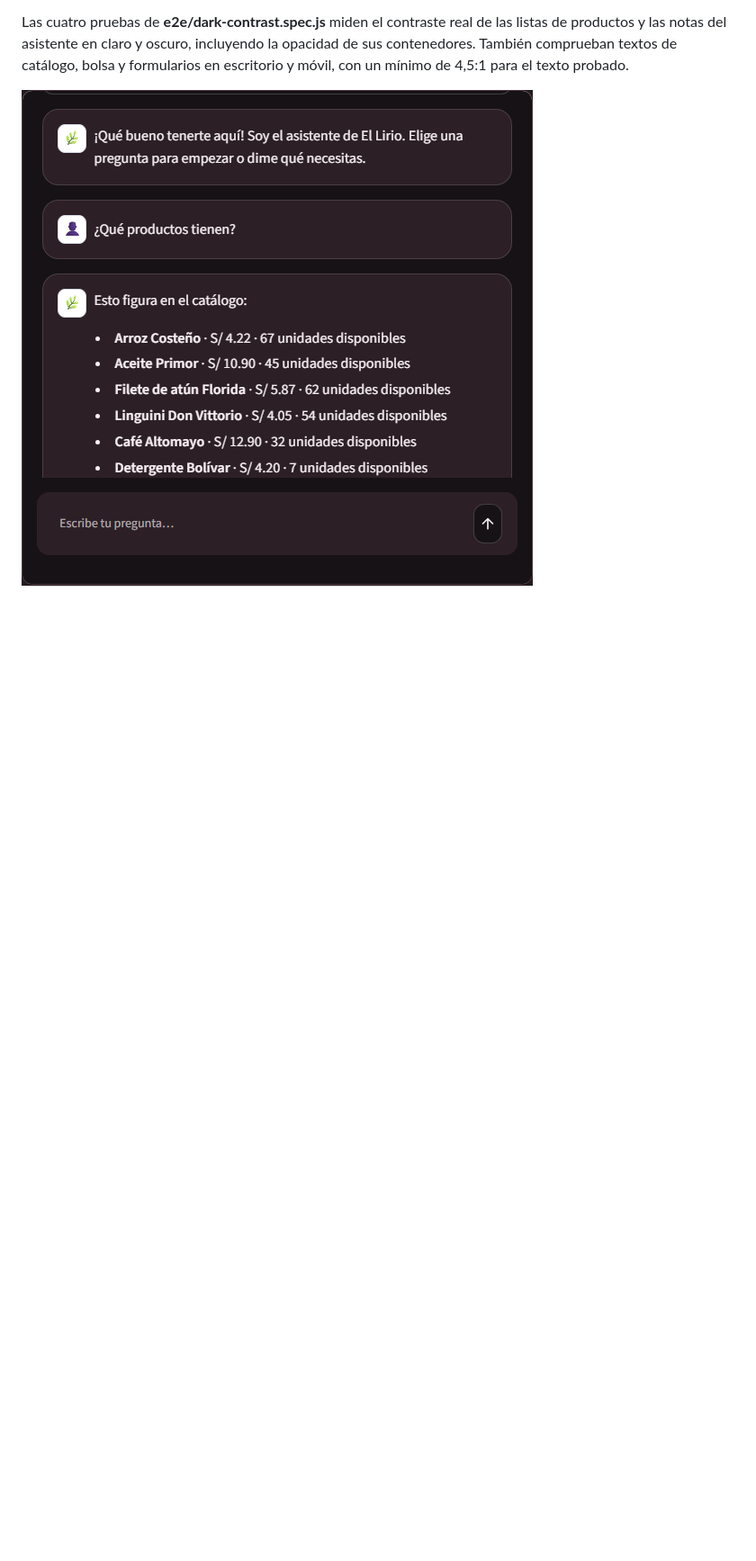
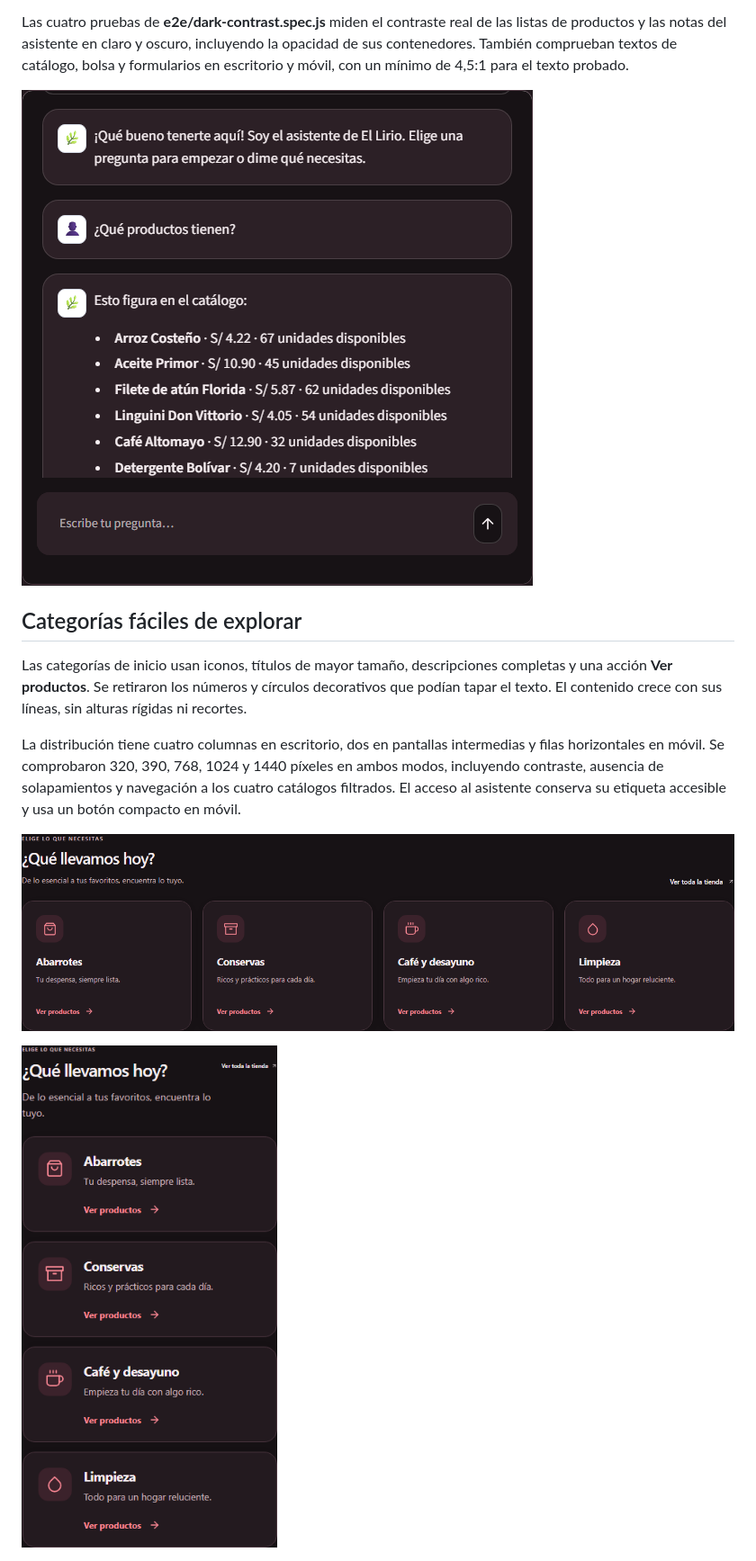
Before and after one commit to Daniel-ux1026/Gestion_Inventario, a Markdown page: docs/DISENO_MARCA.md, the part around the change. Shown at 90% size. Rendered like a GitHub page; pictures changed too: docs/images/categorias-movil.png (added), docs/images/categorias-oscuro.png (added); blank space fills up the shorter version.

```diff
--- a/docs/DISENO_MARCA.md
+++ b/docs/DISENO_MARCA.md
@@ -26,3 +26,13 @@ Se revisaron 31 vistas y estados con una auditoría de contraste: tienda, catál
 Las cuatro pruebas de **e2e/dark-contrast.spec.js** miden el contraste real de las listas de productos y las notas del asistente en claro y oscuro, incluyendo la opacidad de sus contenedores. También comprueban textos de catálogo, bolsa y formularios en escritorio y móvil, con un mínimo de 4,5:1 para el texto probado.
 
 ![Respuesta de productos legible en modo oscuro](images/chatbot-oscuro.png)
+
+## Categorías fáciles de explorar
+
+Las categorías de inicio usan iconos, títulos de mayor tamaño, descripciones completas y una acción **Ver productos**. Se retiraron los números y círculos decorativos que podían tapar el texto. El contenido crece con sus líneas, sin alturas rígidas ni recortes.
+
+La distribución tiene cuatro columnas en escritorio, dos en pantallas intermedias y filas horizontales en móvil. Se comprobaron 320, 390, 768, 1024 y 1440 píxeles en ambos modos, incluyendo contraste, ausencia de solapamientos y navegación a los cuatro catálogos filtrados. El acceso al asistente conserva su etiqueta accesible y usa un botón compacto en móvil.
+
+![Categorías en modo oscuro](images/categorias-oscuro.png)
+
+<img src="images/categorias-movil.png" width="350" alt="Categorías con textos completos en móvil">
```
Also changed, not shown: docs/images/tienda.png, 7 other files.
